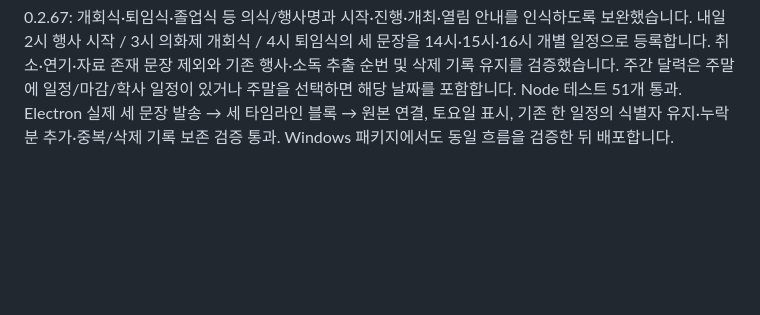
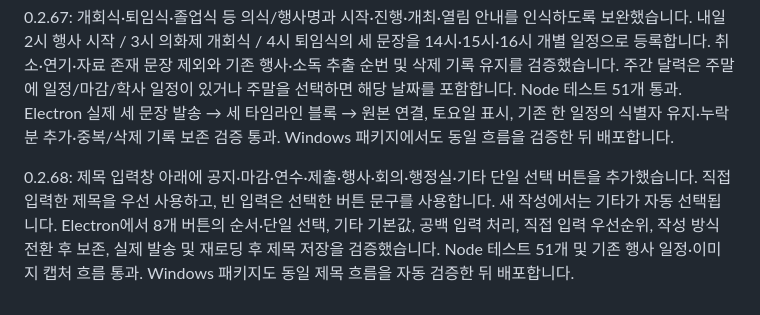
Before and after one commit to imuzikr/school-messanger, a Markdown page: recovered/ieum-window-demo-0.2.7/VALIDATION.md, the part around the change. Drawn GitHub-style; blank space fills up the shorter version.

Commit message:
docs: record title selection validation [skip ci]

```diff
--- a/recovered/ieum-window-demo-0.2.7/VALIDATION.md
+++ b/recovered/ieum-window-demo-0.2.7/VALIDATION.md
@@ -319,3 +319,5 @@ Linux Electron 실제 마우스 검사 tests/electron-calendar-edit.cjs: 일간/
 0.2.66: 소독·방역·청소·점검 안내의 시작/종료 시각을 일정으로 인식합니다. 금요일 16시에 전체 소독이 있습니다는 해당 금요일 16–17시(종료 시각 미기재 시 기본 1시간)로 등록됩니다. 요일/다음 주/범위 시각/취소·연기·자료 안내 제외, 기존 교시·시각·범위 일정의 추출 순번과 삭제 기록 유지, 데모 시작 및 서버 재시작 시 기존 메시지 재처리, 잘못된 소독 마감의 범위 일정 전환을 검증했습니다. Node 테스트 49개 통과. Electron에서 실제 발송 → 금요일 타임라인 → 원본 메시지 이동, 기존 안내 복구·중복 방지·삭제 유지 검사 통과. Windows 패키지에서도 동일 흐름을 검사한 뒤 배포합니다.
 
 0.2.67: 개회식·퇴임식·졸업식 등 의식/행사명과 시작·진행·개최·열림 안내를 인식하도록 보완했습니다. 내일 2시 행사 시작 / 3시 의화제 개회식 / 4시 퇴임식의 세 문장을 14시·15시·16시 개별 일정으로 등록합니다. 취소·연기·자료 존재 문장 제외와 기존 행사·소독 추출 순번 및 삭제 기록 유지를 검증했습니다. 주간 달력은 주말에 일정/마감/학사 일정이 있거나 주말을 선택하면 해당 날짜를 포함합니다. Node 테스트 51개 통과. Electron 실제 세 문장 발송 → 세 타임라인 블록 → 원본 연결, 토요일 표시, 기존 한 일정의 식별자 유지·누락분 추가·중복/삭제 기록 보존 검증 통과. Windows 패키지에서도 동일 흐름을 검증한 뒤 배포합니다.
+
+0.2.68: 제목 입력창 아래에 공지·마감·연수·제출·행사·회의·행정실·기타 단일 선택 버튼을 추가했습니다. 직접 입력한 제목을 우선 사용하고, 빈 입력은 선택한 버튼 문구를 사용합니다. 새 작성에서는 기타가 자동 선택됩니다. Electron에서 8개 버튼의 순서·단일 선택, 기타 기본값, 공백 입력 처리, 직접 입력 우선순위, 작성 방식 전환 후 보존, 실제 발송 및 재로딩 후 제목 저장을 검증했습니다. Node 테스트 51개 및 기존 행사 일정·이미지 캡처 흐름 통과. Windows 패키지도 동일 제목 흐름을 자동 검증한 뒤 배포합니다.
```
